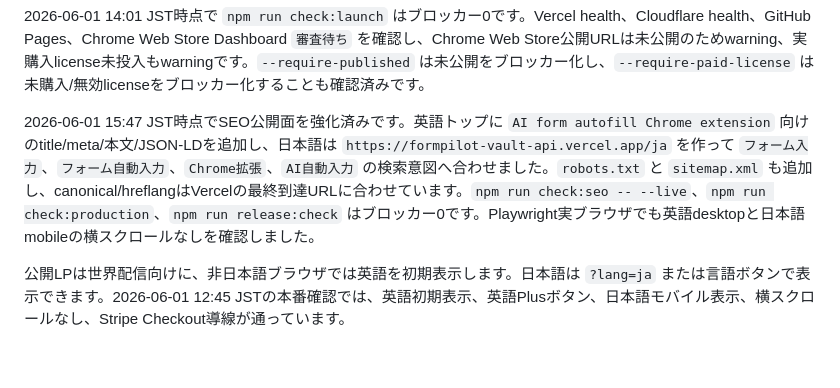
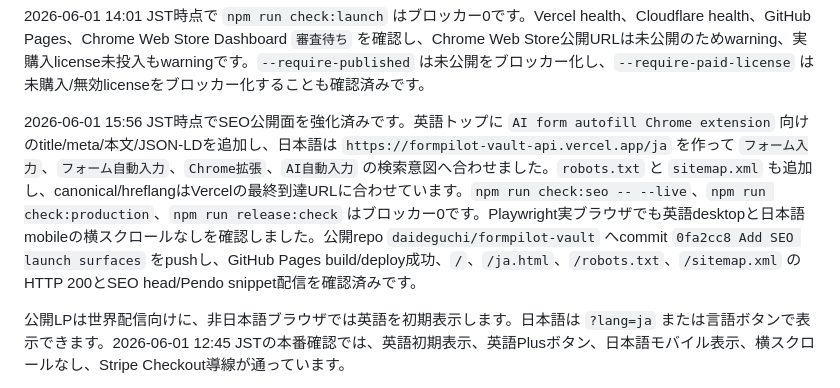
Before and after one commit to daideguchi/formpilot-vault, a Markdown page: docs/00_current_truth.md, the part around the change. Drawn GitHub-style; blank space fills up the shorter version.

Commit message:
Record SEO launch verification

```diff
--- a/docs/00_current_truth.md
+++ b/docs/00_current_truth.md
@@ -76,7 +76,7 @@ Stripe Checkout作成APIとLP側の決済導線も実装済みです。Plus/Pro/
 
 2026-06-01 14:01 JST時点で `npm run check:launch` はブロッカー0です。Vercel health、Cloudflare health、GitHub Pages、Chrome Web Store Dashboard `審査待ち` を確認し、Chrome Web Store公開URLは未公開のためwarning、実購入license未投入もwarningです。`--require-published` は未公開をブロッカー化し、`--require-paid-license` は未購入/無効licenseをブロッカー化することも確認済みです。
 
-2026-06-01 15:47 JST時点でSEO公開面を強化済みです。英語トップに `AI form autofill Chrome extension` 向けのtitle/meta/本文/JSON-LDを追加し、日本語は `https://formpilot-vault-api.vercel.app/ja` を作って `フォーム入力`、`フォーム自動入力`、`Chrome拡張`、`AI自動入力` の検索意図へ合わせました。`robots.txt` と `sitemap.xml` も追加し、canonical/hreflangはVercelの最終到達URLに合わせています。`npm run check:seo -- --live`、`npm run check:production`、`npm run release:check` はブロッカー0です。Playwright実ブラウザでも英語desktopと日本語mobileの横スクロールなしを確認しました。
+2026-06-01 15:56 JST時点でSEO公開面を強化済みです。英語トップに `AI form autofill Chrome extension` 向けのtitle/meta/本文/JSON-LDを追加し、日本語は `https://formpilot-vault-api.vercel.app/ja` を作って `フォーム入力`、`フォーム自動入力`、`Chrome拡張`、`AI自動入力` の検索意図へ合わせました。`robots.txt` と `sitemap.xml` も追加し、canonical/hreflangはVercelの最終到達URLに合わせています。`npm run check:seo -- --live`、`npm run check:production`、`npm run release:check` はブロッカー0です。Playwright実ブラウザでも英語desktopと日本語mobileの横スクロールなしを確認しました。公開repo `daideguchi/formpilot-vault` へcommit `0fa2cc8 Add SEO launch surfaces` をpushし、GitHub Pages build/deploy成功、`/`、`/ja.html`、`/robots.txt`、`/sitemap.xml` のHTTP 200とSEO head/Pendo snippet配信を確認済みです。
 
 公開LPは世界配信向けに、非日本語ブラウザでは英語を初期表示します。日本語は `?lang=ja` または言語ボタンで表示できます。2026-06-01 12:45 JSTの本番確認では、英語初期表示、英語Plusボタン、日本語モバイル表示、横スクロールなし、Stripe Checkout導線が通っています。
 
```
